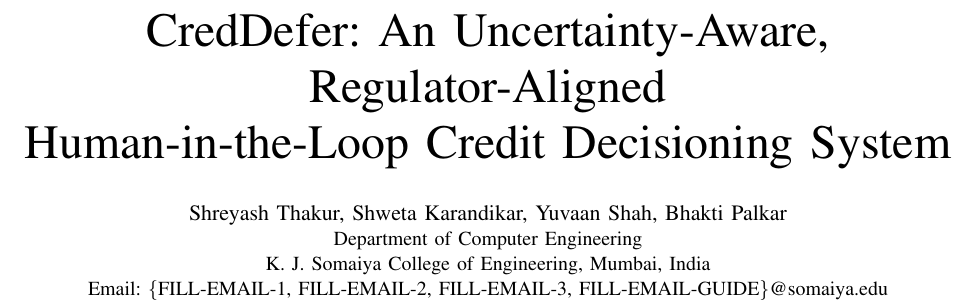
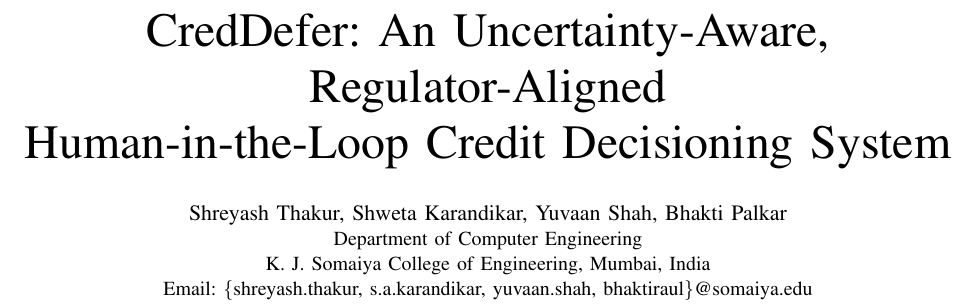
Before and after one commit to Shreyash-Thakur/SmartLend, a LaTeX paper (paper/creddefer_rait2027.tex): part of page 1 of 5, cut so that both start at the same text. Compiled offline with pdfLaTeX.

Commit message:
paper: fill author emails

```diff
--- a/paper/creddefer_rait2027.tex
+++ b/paper/creddefer_rait2027.tex
@@ -19,7 +19,7 @@
 \IEEEauthorblockN{Shreyash Thakur, Shweta Karandikar, Yuvaan Shah, Bhakti Palkar}
 \IEEEauthorblockA{Department of Computer Engineering\\
 K. J. Somaiya College of Engineering, Mumbai, India\\
-Email: \{FILL-EMAIL-1, FILL-EMAIL-2, FILL-EMAIL-3, FILL-EMAIL-GUIDE\}@somaiya.edu}
+Email: \{shreyash.thakur, s.a.karandikar, yuvaan.shah, bhaktiraul\}@somaiya.edu}
 }
 
 \begin{document}
```
